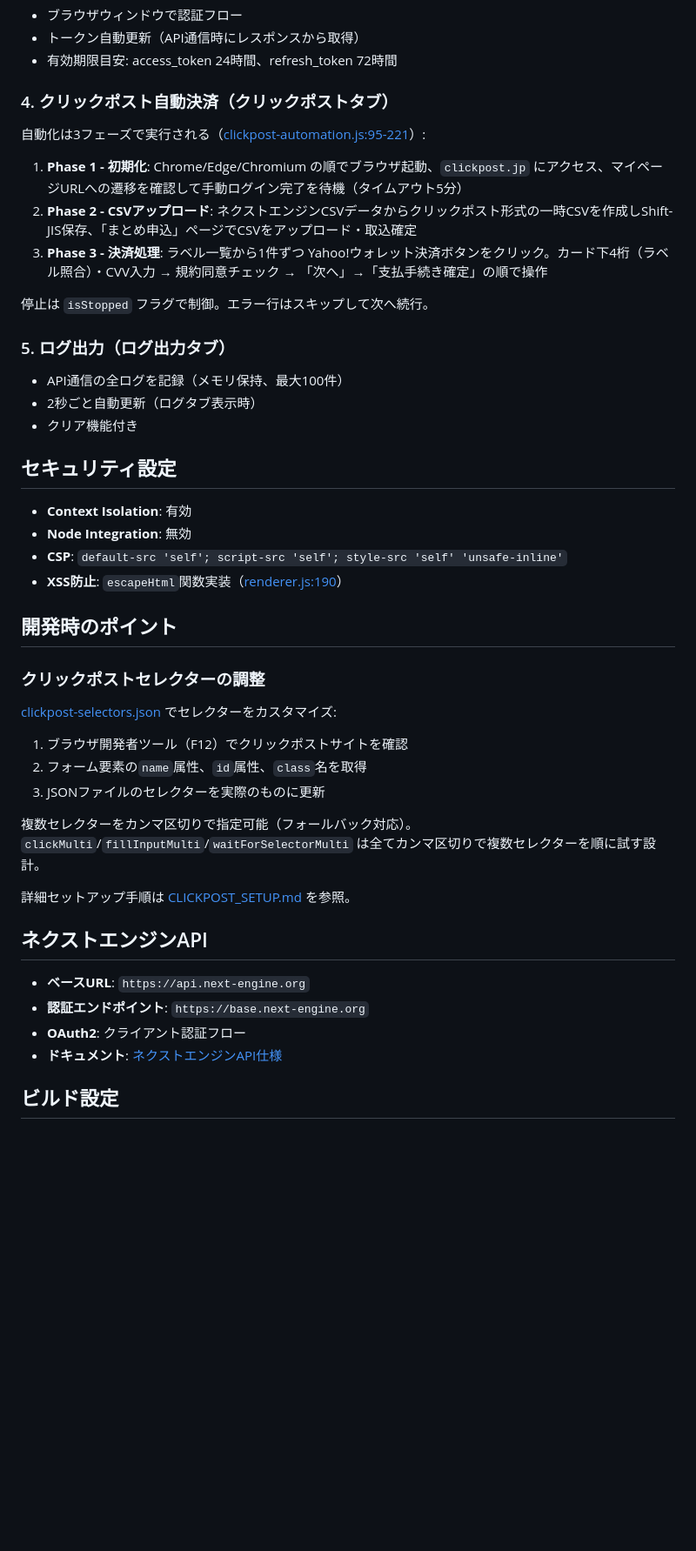
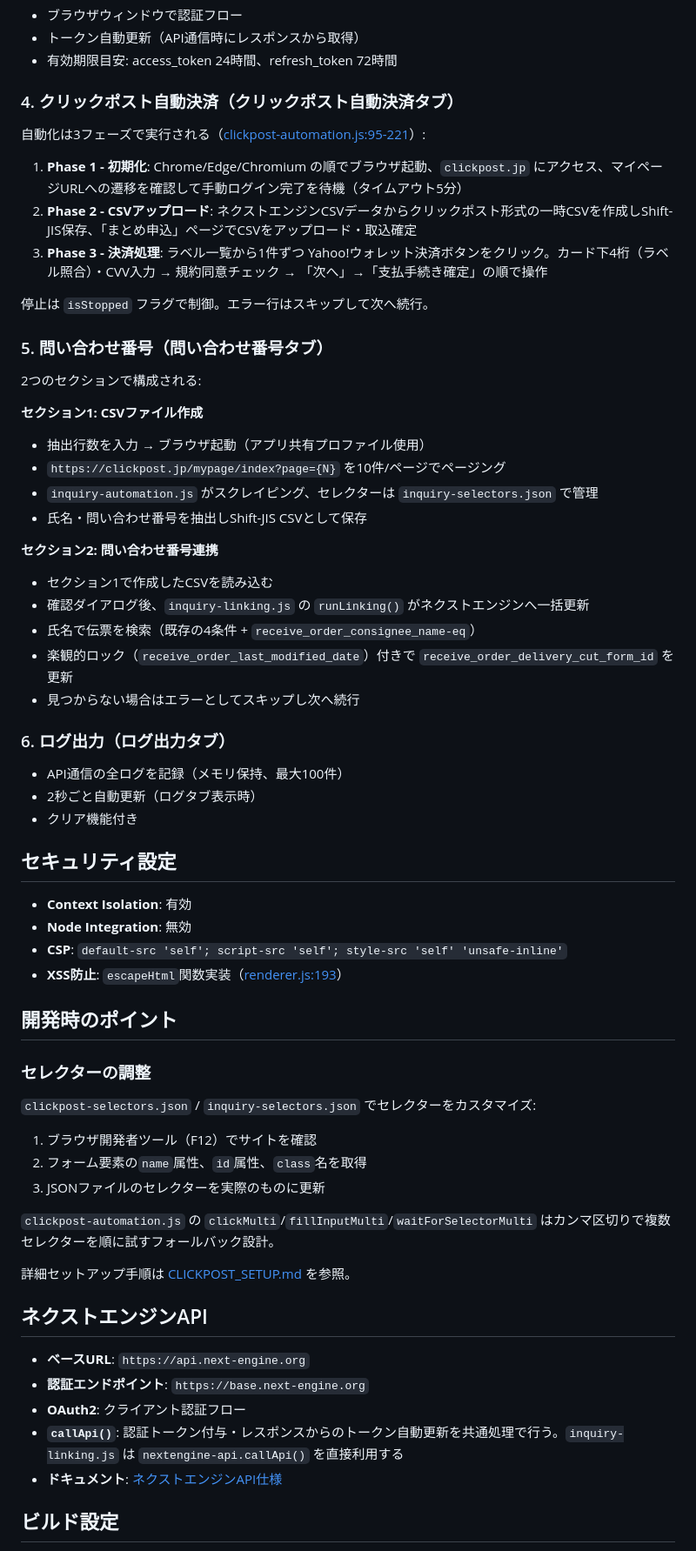
Before and after one commit to ShintaroE/NextEngineCSV, a Markdown page: claude.md, the part around one of its changes. Shown at 87% size. Rendered like a GitHub page; blank space fills up the shorter version.

```diff
--- a/claude.md
+++ b/claude.md
@@ -152,7 +162,7 @@ saveClickPostConfig(config) → Promise<{success}>
 - トークン自動更新（API通信時にレスポンスから取得）
 - 有効期限目安: access_token 24時間、refresh_token 72時間
 
-### 4. クリックポスト自動決済（クリックポストタブ）
+### 4. クリックポスト自動決済（クリックポスト自動決済タブ）
 
 自動化は3フェーズで実行される（[clickpost-automation.js:95-221](clickpost-automation.js#L95-L221)）:
 
@@ -162,7 +172,24 @@ saveClickPostConfig(config) → Promise<{success}>
 
 停止は `isStopped` フラグで制御。エラー行はスキップして次へ続行。
 
-### 5. ログ出力（ログ出力タブ）
+### 5. 問い合わせ番号（問い合わせ番号タブ）
+
+2つのセクションで構成される:
+
+**セクション1: CSVファイル作成**
+- 抽出行数を入力 → ブラウザ起動（アプリ共有プロファイル使用）
+- `https://clickpost.jp/mypage/index?page={N}` を10件/ページでページング
+- `inquiry-automation.js` がスクレイピング、セレクターは `inquiry-selectors.json` で管理
+- 氏名・問い合わせ番号を抽出しShift-JIS CSVとして保存
+
+**セクション2: 問い合わせ番号連携**
+- セクション1で作成したCSVを読み込む
+- 確認ダイアログ後、`inquiry-linking.js` の `runLinking()` がネクストエンジンへ一括更新
+- 氏名で伝票を検索（既存の4条件 + `receive_order_consignee_name-eq`）
+- 楽観的ロック（`receive_order_last_modified_date`）付きで `receive_order_delivery_cut_form_id` を更新
+- 見つからない場合はエラーとしてスキップし次へ続行
+
+### 6. ログ出力（ログ出力タブ）
 
 - API通信の全ログを記録（メモリ保持、最大100件）
 - 2秒ごと自動更新（ログタブ表示時）
@@ -173,19 +200,19 @@ saveClickPostConfig(config) → Promise<{success}>
 - **Context Isolation**: 有効
 - **Node Integration**: 無効
 - **CSP**: `default-src 'self'; script-src 'self'; style-src 'self' 'unsafe-inline'`
-- **XSS防止**: `escapeHtml`関数実装（[renderer.js:190](renderer.js#L190)）
+- **XSS防止**: `escapeHtml`関数実装（[renderer.js:193](renderer.js#L193)）
 
 ## 開発時のポイント
 
-### クリックポストセレクターの調整
+### セレクターの調整
 
-[clickpost-selectors.json](clickpost-selectors.json) でセレクターをカスタマイズ:
+`clickpost-selectors.json` / `inquiry-selectors.json` でセレクターをカスタマイズ:
 
-1. ブラウザ開発者ツール（F12）でクリックポストサイトを確認
+1. ブラウザ開発者ツール（F12）でサイトを確認
 2. フォーム要素の`name`属性、`id`属性、`class`名を取得
 3. JSONファイルのセレクターを実際のものに更新
 
-複数セレクターをカンマ区切りで指定可能（フォールバック対応）。`clickMulti`/`fillInputMulti`/`waitForSelectorMulti` は全てカンマ区切りで複数セレクターを順に試す設計。
+`clickpost-automation.js` の `clickMulti`/`fillInputMulti`/`waitForSelectorMulti` はカンマ区切りで複数セレクターを順に試すフォールバック設計。
 
 詳細セットアップ手順は [CLICKPOST_SETUP.md](CLICKPOST_SETUP.md) を参照。
 
@@ -194,6 +221,7 @@ saveClickPostConfig(config) → Promise<{success}>
 - **ベースURL**: `https://api.next-engine.org`
 - **認証エンドポイント**: `https://base.next-engine.org`
 - **OAuth2**: クライアント認証フロー
+- **`callApi()`**: 認証トークン付与・レスポンスからのトークン自動更新を共通処理で行う。`inquiry-linking.js` は `nextengine-api.callApi()` を直接利用する
 - **ドキュメント**: [ネクストエンジンAPI仕様](https://developer.next-engine.com/)
 
 ## ビルド設定
```
Also changed, not shown: other parts of claude.md (+24 -14 lines).
